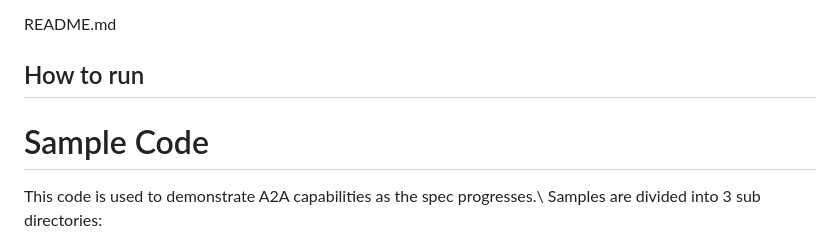
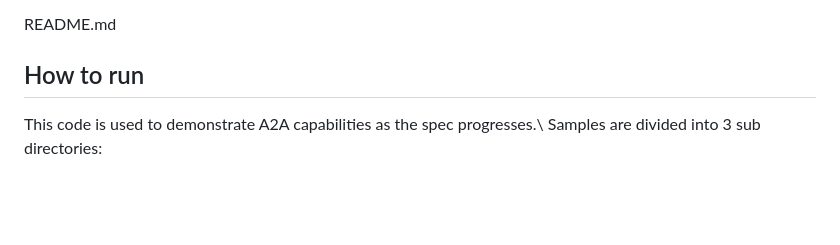
Before and after one commit to OdeHK/A2A_Hospital, a Markdown page: README.md, the part around the change. Rendered like a GitHub page; blank space fills up the shorter version.

Commit message:
uodate read.me file

```diff
--- a/README.md
+++ b/README.md
@@ -110,8 +110,6 @@ docs/
 README.md
 
 ## How to run
-# Sample Code
-
 This code is used to demonstrate A2A capabilities as the spec progresses.\ Samples are divided into 3 sub directories:
 
 * [**Common**](/samples/python/common)
```
